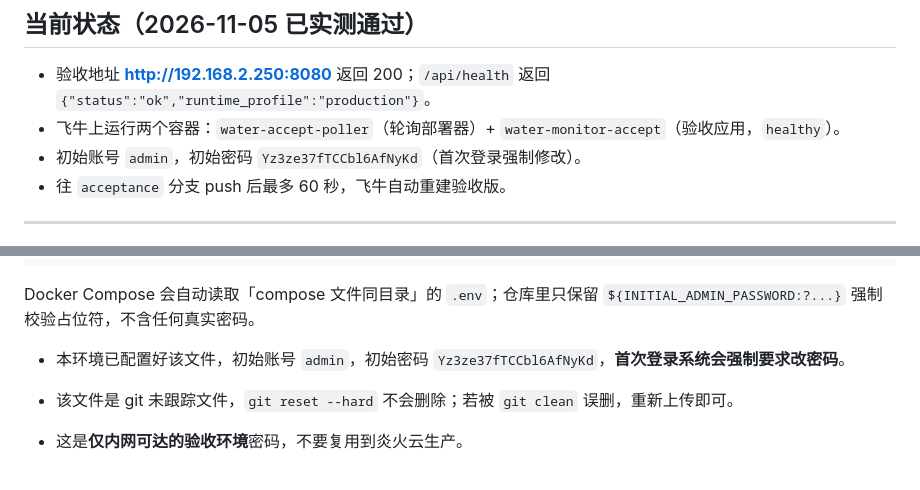
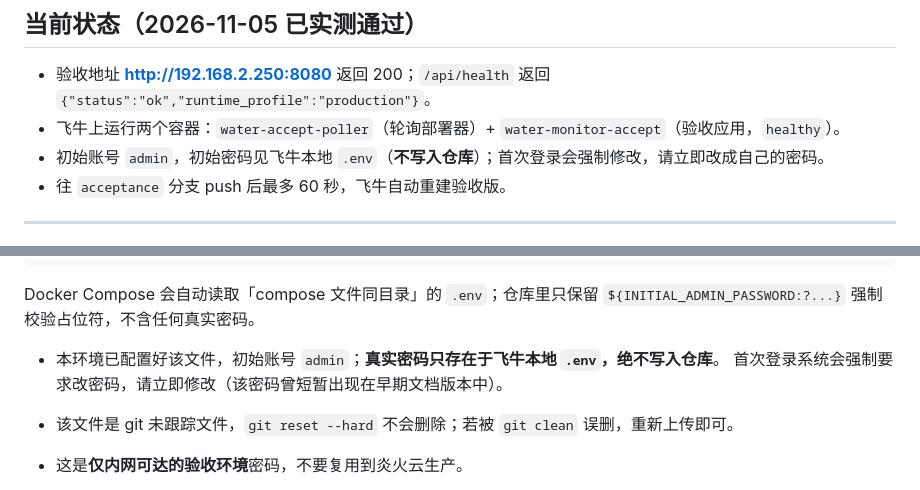
Before and after one commit to xiaoyangchun57/ideal-couscous, a Markdown page: 飞牛验收环境操作规范.md, 2 parts joined by grey strips. GitHub-like rendering.

Commit message:
security(acceptance): 规范文档移除明文初始密码

```diff
--- a/飞牛验收环境操作规范.md
+++ b/飞牛验收环境操作规范.md
@@ -26,7 +26,7 @@
 
 - 验收地址 **http://192.168.2.250:8080** 返回 200；`/api/health` 返回 `{"status":"ok","runtime_profile":"production"}`。
 - 飞牛上运行两个容器：`water-accept-poller`（轮询部署器）+ `water-monitor-accept`（验收应用，`healthy`）。
-- 初始账号 `admin`，初始密码 `Yz3ze37fTCCbl6AfNyKd`（首次登录强制修改）。
+- 初始账号 `admin`，初始密码见飞牛本地 `.env`（**不写入仓库**）；首次登录会强制修改，请立即改成自己的密码。
 - 往 `acceptance` 分支 push 后最多 60 秒，飞牛自动重建验收版。
 
 ---
@@ -82,7 +82,8 @@ INITIAL_ADMIN_PASSWORD=<自定义 ≥12 位强密码>
 Docker Compose 会自动读取「compose 文件同目录」的 `.env`；仓库里只保留
 `${INITIAL_ADMIN_PASSWORD:?...}` 强制校验占位符，不含任何真实密码。
 
-- 本环境已配置好该文件，初始账号 `admin`，初始密码 `Yz3ze37fTCCbl6AfNyKd`，**首次登录系统会强制要求改密码**。
+- 本环境已配置好该文件，初始账号 `admin`；**真实密码只存在于飞牛本地 `.env`，绝不写入仓库**。
+  首次登录系统会强制要求改密码，请立即修改（该密码曾短暂出现在早期文档版本中）。
 - 该文件是 git 未跟踪文件，`git reset --hard` 不会删除；若被 `git clean` 误删，重新上传即可。
 - 这是**仅内网可达的验收环境**密码，不要复用到炎火云生产。
 
```
